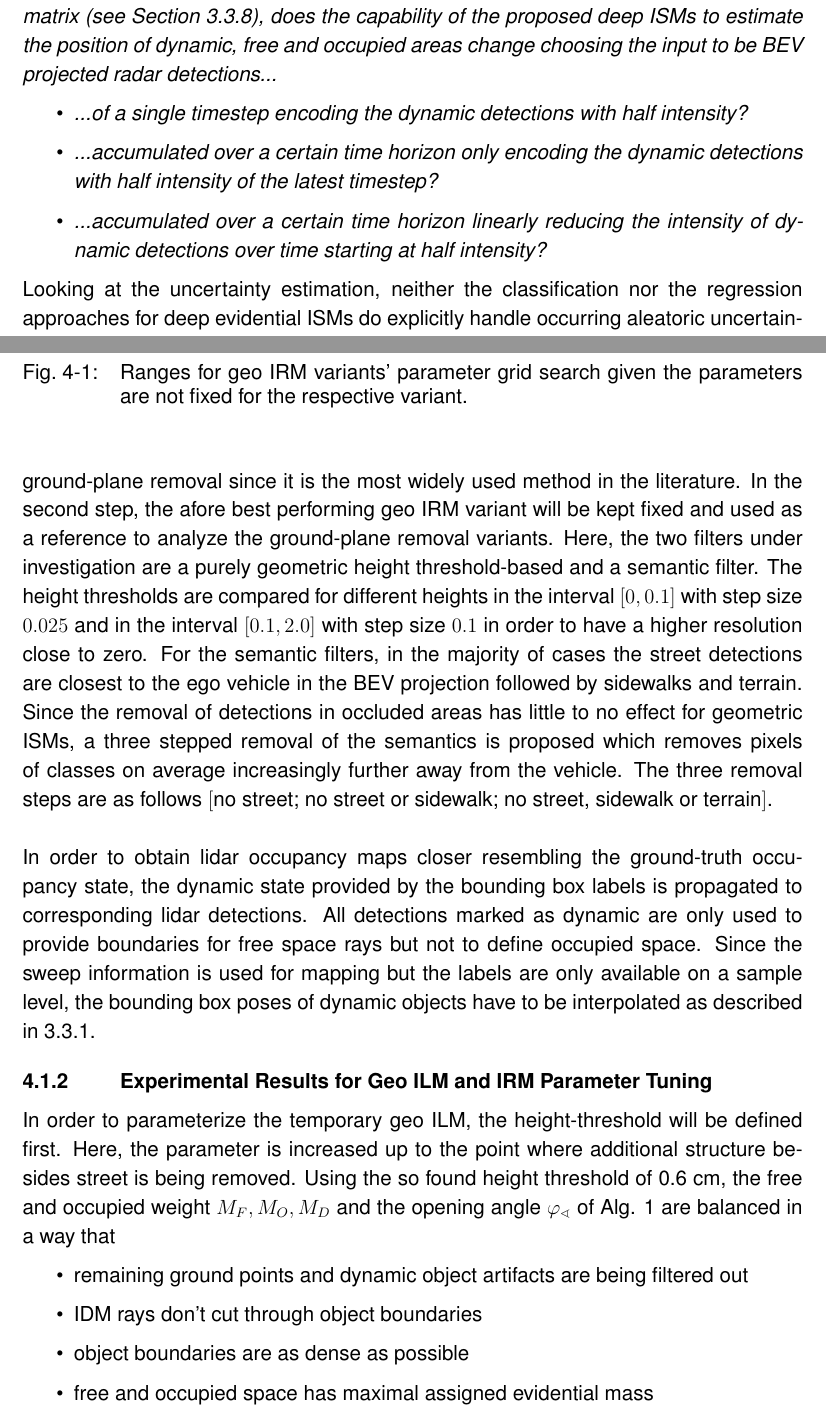
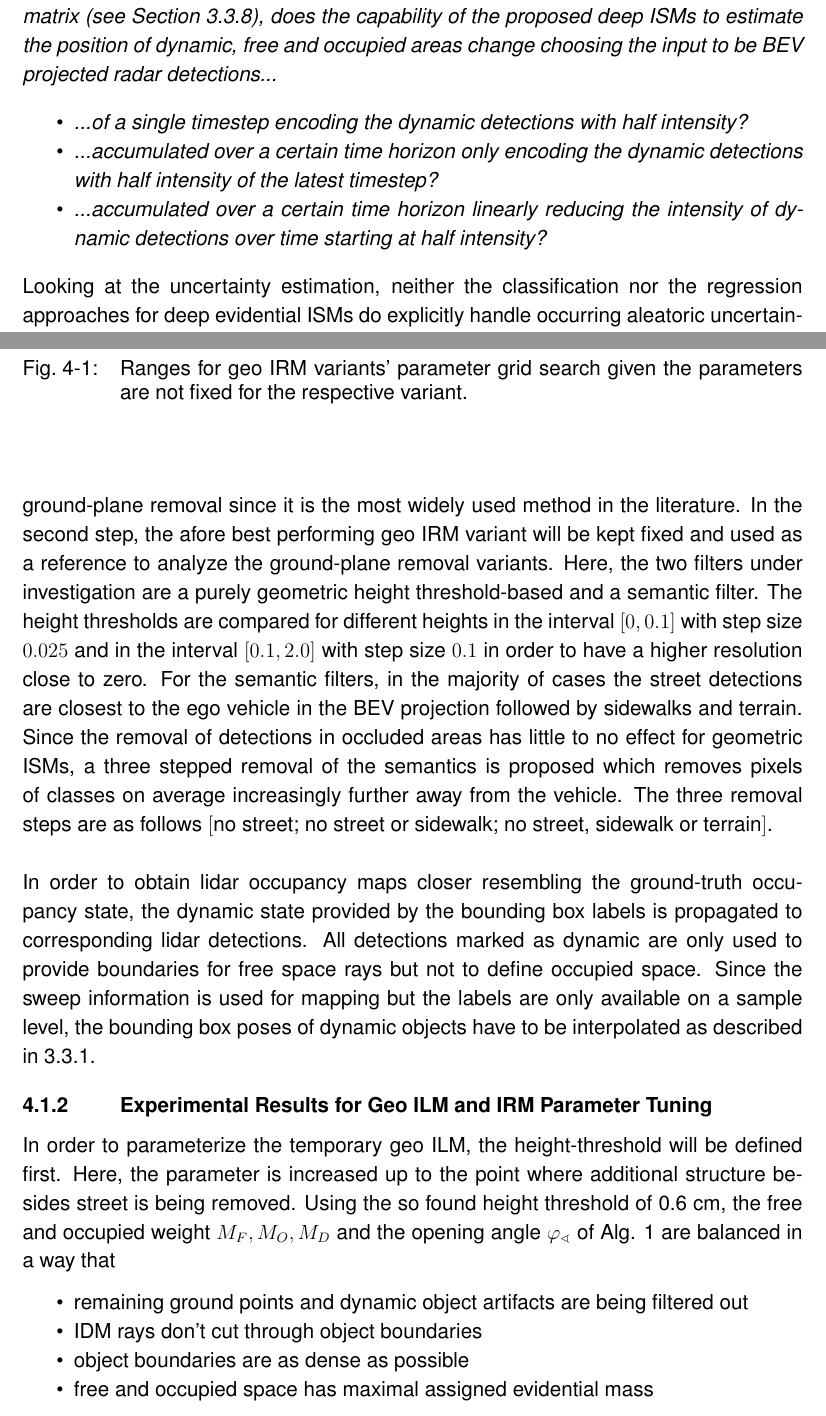
Before and after one commit to maskedmeerkat/diss, a LaTeX thesis (main.tex, which reads chapters/06_research_approach.tex, chapters/07_deep_ism_exp.tex): two parts of pages 39 and 65 of 132 before the commit and two parts of pages 39 and 63 of 130 after it, joined at a grey line, cut so that both start at the same text. Compiled offline with XeLaTeX; a LaTeX package or settings file that is missing is left out; an older LaTeX class or package is replaced by its successor.

Commit message:
removed space between bullet points

```diff
--- a/chapters/06_research_approach.tex
+++ b/chapters/06_research_approach.tex
@@ -129,7 +129,7 @@ Additionally, the majority of deep \gls{ism}s in the literature model the proble
 Regarding the encoding of radar detections for deep \gls{ism}s, the literature proposes to either encode the positions of a single timestep or use the temporally accumulated point cloud respectively projected into \gls{bev}. However, to the best of the author's knowledge, no investigation on how to encode the motion information of the detections has been conducted. Therefore, a rough investigation distinguishing three approaches shall be conducted which is formulated in the following research question\\
 \begin{requ}[RQ\ref{requ:radar_dyn_encoding}] \label{requ:radar_dyn_encoding}
 	To which extent, as measured by the normed confusion matrix (see Section \ref{subsec:confusion_matrix}), does the capability of the proposed deep \gls{ism}s to estimate the position of dynamic, free and occupied areas change choosing the input to be \gls{bev} projected radar detections...
-	\begin{itemize}
+	\begin{itemize}[noitemsep,nolistsep]
 		\item ...of a single timestep encoding the dynamic detections with half intensity?
 		\item ...accumulated over a certain time horizon only encoding the dynamic detections with half intensity of the latest timestep?
 		\item ...accumulated over a certain time horizon linearly reducing the intensity of dynamic detections over time starting at half intensity?
--- a/chapters/07_deep_ism_exp.tex
+++ b/chapters/07_deep_ism_exp.tex
@@ -41,7 +41,7 @@ In order to obtain lidar occupancy maps closer resembling the ground-truth occup
 \subsection{Experimental Results for Geo ILM and IRM Parameter Tuning}
 \label{subsec:exp_results_params_ilm_irm}
 In order to parameterize the temporary geo \gls{ilm}, the height-threshold will be defined first. Here, the parameter is increased up to the point where additional structure besides street is being removed. Using the so found height threshold of 0.6 cm, the free and occupied weight $M_F, M_O, M_D$ and the opening angle $\varphi_\sphericalangle$ of Alg. \ref{alg:geo_ilm} are balanced in a way that
-\begin{itemize}
+\begin{itemize}[noitemsep,nolistsep]
 	\item remaining ground points and dynamic object artifacts are being filtered out
 	\item \gls{idm} rays don't cut through object boundaries
 	\item object boundaries are as dense as possible
```
Also changed, not shown: chapters/05_state_of_the_art.tex (+1 -1 lines), chapters/08_occ_mapping_exp.tex (+1 -1 lines), chapters/06_research_approach.tex (2 more changed lines).
